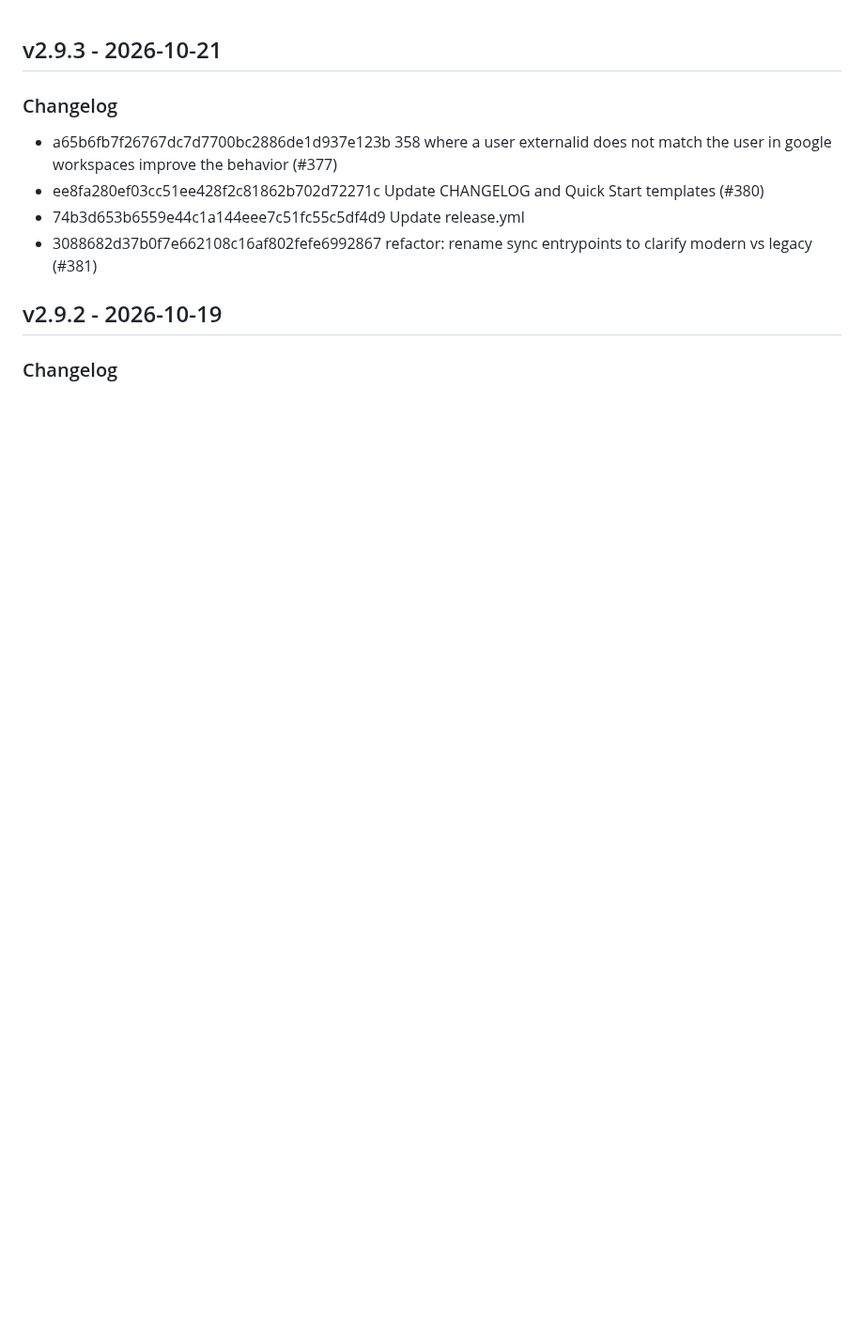
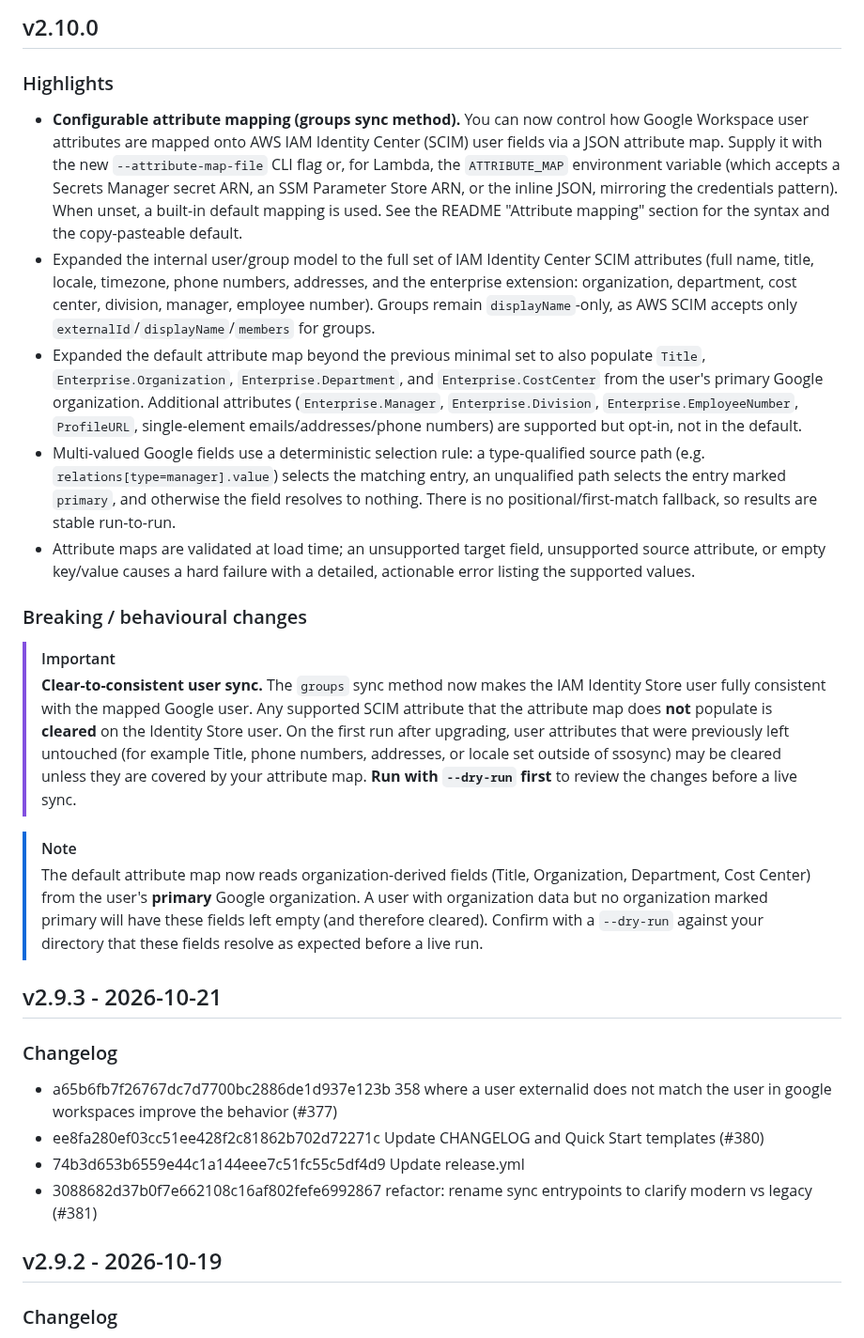
Before and after one commit to awslabs/ssosync, a Markdown page: CHANGELOG.md, the part around the change. Shown at 94% size. Drawn GitHub-style; blank space fills up the shorter version.

Commit message:
docs: add v2.10.0 CHANGELOG entry for attribute-map feature

```diff
--- a/CHANGELOG.md
+++ b/CHANGELOG.md
@@ -1,3 +1,21 @@
+## v2.10.0
+
+### Highlights
+
+- **Configurable attribute mapping (groups sync method).** You can now control how Google Workspace user attributes are mapped onto AWS IAM Identity Center (SCIM) user fields via a JSON attribute map. Supply it with the new `--attribute-map-file` CLI flag or, for Lambda, the `ATTRIBUTE_MAP` environment variable (which accepts a Secrets Manager secret ARN, an SSM Parameter Store ARN, or the inline JSON, mirroring the credentials pattern). When unset, a built-in default mapping is used. See the README "Attribute mapping" section for the syntax and the copy-pasteable default.
+- Expanded the internal user/group model to the full set of IAM Identity Center SCIM attributes (full name, title, locale, timezone, phone numbers, addresses, and the enterprise extension: organization, department, cost center, division, manager, employee number). Groups remain `displayName`-only, as AWS SCIM accepts only `externalId`/`displayName`/`members` for groups.
+- Expanded the default attribute map beyond the previous minimal set to also populate `Title`, `Enterprise.Organization`, `Enterprise.Department`, and `Enterprise.CostCenter` from the user's primary Google organization. Additional attributes (`Enterprise.Manager`, `Enterprise.Division`, `Enterprise.EmployeeNumber`, `ProfileURL`, single-element emails/addresses/phone numbers) are supported but opt-in, not in the default.
+- Multi-valued Google fields use a deterministic selection rule: a type-qualified source path (e.g. `relations[type=manager].value`) selects the matching entry, an unqualified path selects the entry marked `primary`, and otherwise the field resolves to nothing. There is no positional/first-match fallback, so results are stable run-to-run.
+- Attribute maps are validated at load time; an unsupported target field, unsupported source attribute, or empty key/value causes a hard failure with a detailed, actionable error listing the supported values.
+
+### Breaking / behavioural changes
+
+> [!IMPORTANT]
+> **Clear-to-consistent user sync.** The `groups` sync method now makes the IAM Identity Store user fully consistent with the mapped Google user. Any supported SCIM attribute that the attribute map does **not** populate is **cleared** on the Identity Store user. On the first run after upgrading, user attributes that were previously left untouched (for example Title, phone numbers, addresses, or locale set outside of ssosync) may be cleared unless they are covered by your attribute map. **Run with `--dry-run` first** to review the changes before a live sync.
+
+> [!NOTE]
+> The default attribute map now reads organization-derived fields (Title, Organization, Department, Cost Center) from the user's **primary** Google organization. A user with organization data but no organization marked primary will have these fields left empty (and therefore cleared). Confirm with a `--dry-run` against your directory that these fields resolve as expected before a live run.
+
 ## v2.9.3 - 2026-10-21
 
 ### Changelog
```
